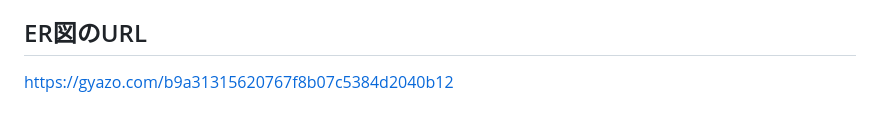
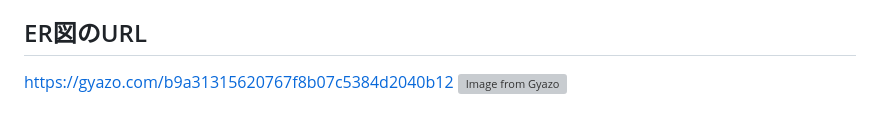
Before and after one commit to ba-tyashi/todo-roulette, a Markdown page: README.md, the part around the change. Drawn GitHub-style; grey boxes are pictures that could not be loaded.

Commit message:
ER図作成

```diff
--- a/README.md
+++ b/README.md
@@ -161,3 +161,4 @@ https://www.figma.com/design/16ThijvN2fkiSE5e0rxhz6/todo-roulette-%E7%94%BB%E9%9
 
 ## ER図のURL
 https://gyazo.com/b9a31315620767f8b07c5384d2040b12
+[![Image from Gyazo](https://i.gyazo.com/b9a31315620767f8b07c5384d2040b12.png)](https://gyazo.com/b9a31315620767f8b07c5384d2040b12)
```
